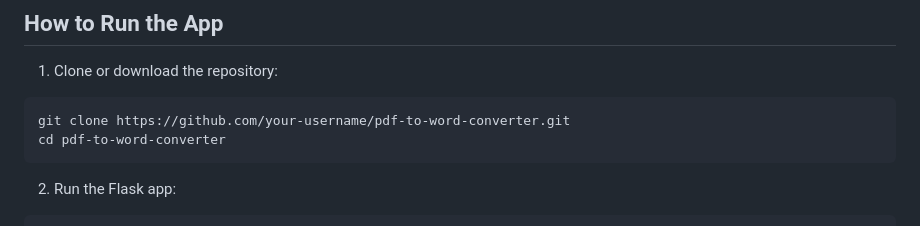
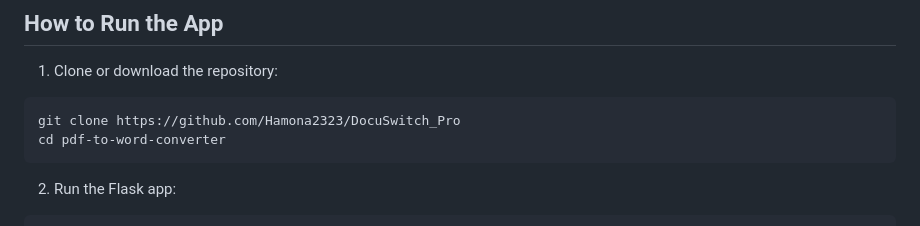
Before and after one commit to Hamona2323/DocuSwitch_Pro, a Markdown page: README.md, the part around the change. Rendered like a GitHub page.

````diff
--- a/README.md
+++ b/README.md
@@ -50,7 +50,7 @@ pip install flask pdf2docx
 1. Clone or download the repository:
 
 ```bash
-git clone https://github.com/your-username/pdf-to-word-converter.git
+git clone https://github.com/Hamona2323/DocuSwitch_Pro
 cd pdf-to-word-converter
 ```
 
````
